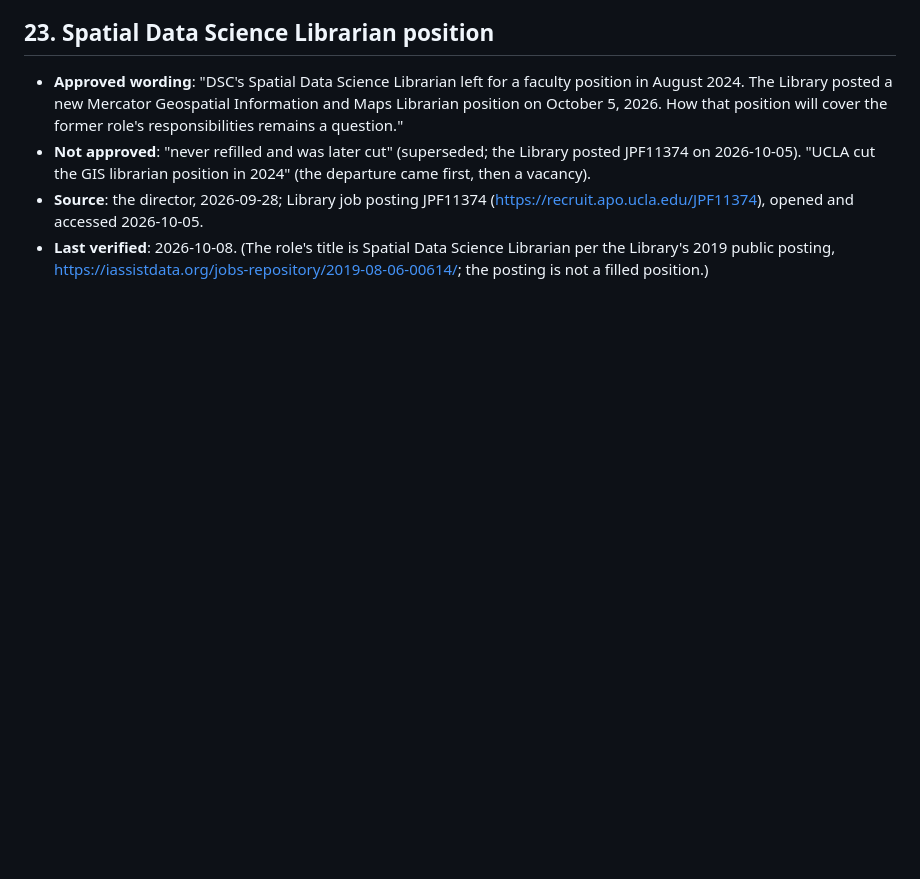
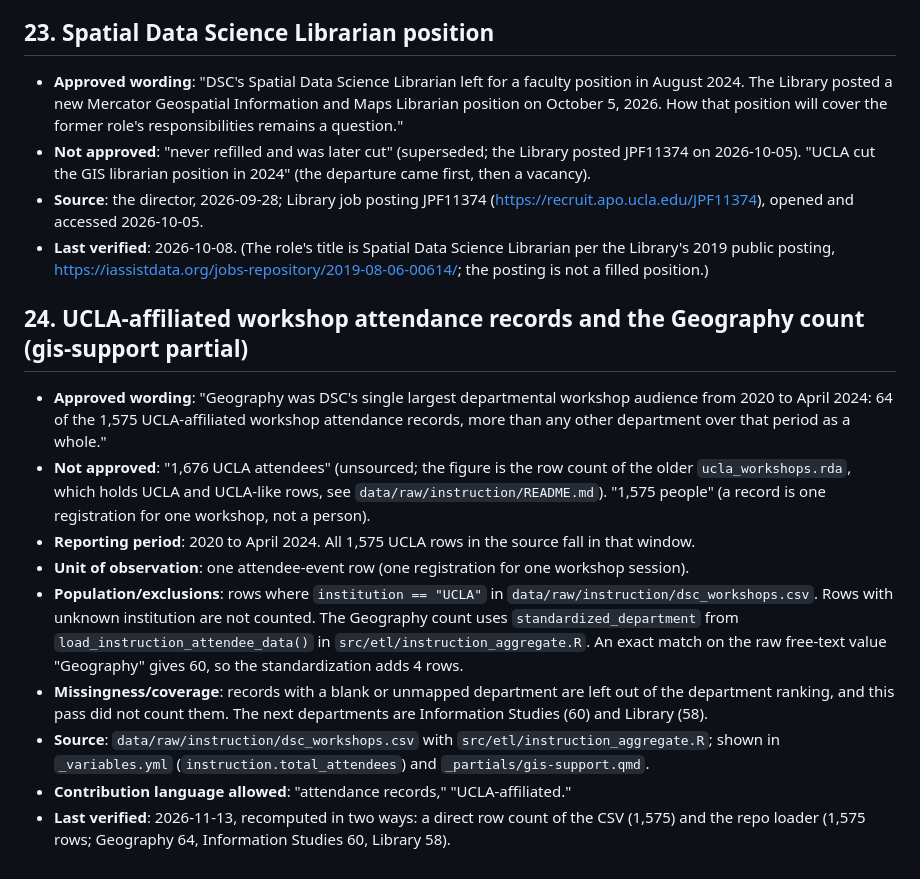
Before and after one commit to ucla-data-science-center/dsc-stats-reports, a Markdown page: claim-register.md, the part around the change. Rendered like a GitHub page; blank space fills up the shorter version.

Commit message:
Claim register: source the 1,575 UCLA-affiliated attendance records and the Geography count of 64

```diff
--- a/claim-register.md
+++ b/claim-register.md
@@ -263,3 +263,15 @@ last verification date should not be reused until re-checked.
 - **Not approved**: "never refilled and was later cut" (superseded; the Library posted JPF11374 on 2026-10-05). "UCLA cut the GIS librarian position in 2024" (the departure came first, then a vacancy).
 - **Source**: the director, 2026-09-28; Library job posting JPF11374 (https://recruit.apo.ucla.edu/JPF11374), opened and accessed 2026-10-05.
 - **Last verified**: 2026-10-08. (The role's title is Spatial Data Science Librarian per the Library's 2019 public posting, https://iassistdata.org/jobs-repository/2019-08-06-00614/; the posting is not a filled position.)
+
+## 24. UCLA-affiliated workshop attendance records and the Geography count (gis-support partial)
+
+- **Approved wording**: "Geography was DSC's single largest departmental workshop audience from 2020 to April 2024: 64 of the 1,575 UCLA-affiliated workshop attendance records, more than any other department over that period as a whole."
+- **Not approved**: "1,676 UCLA attendees" (unsourced; the figure is the row count of the older `ucla_workshops.rda`, which holds UCLA and UCLA-like rows, see `data/raw/instruction/README.md`). "1,575 people" (a record is one registration for one workshop, not a person).
+- **Reporting period**: 2020 to April 2024. All 1,575 UCLA rows in the source fall in that window.
+- **Unit of observation**: one attendee-event row (one registration for one workshop session).
+- **Population/exclusions**: rows where `institution == "UCLA"` in `data/raw/instruction/dsc_workshops.csv`. Rows with unknown institution are not counted. The Geography count uses `standardized_department` from `load_instruction_attendee_data()` in `src/etl/instruction_aggregate.R`. An exact match on the raw free-text value "Geography" gives 60, so the standardization adds 4 rows.
+- **Missingness/coverage**: records with a blank or unmapped department are left out of the department ranking, and this pass did not count them. The next departments are Information Studies (60) and Library (58).
+- **Source**: `data/raw/instruction/dsc_workshops.csv` with `src/etl/instruction_aggregate.R`; shown in `_variables.yml` (`instruction.total_attendees`) and `_partials/gis-support.qmd`.
+- **Contribution language allowed**: "attendance records," "UCLA-affiliated."
+- **Last verified**: 2026-11-13, recomputed in two ways: a direct row count of the CSV (1,575) and the repo loader (1,575 rows; Geography 64, Information Studies 60, Library 58).
```
